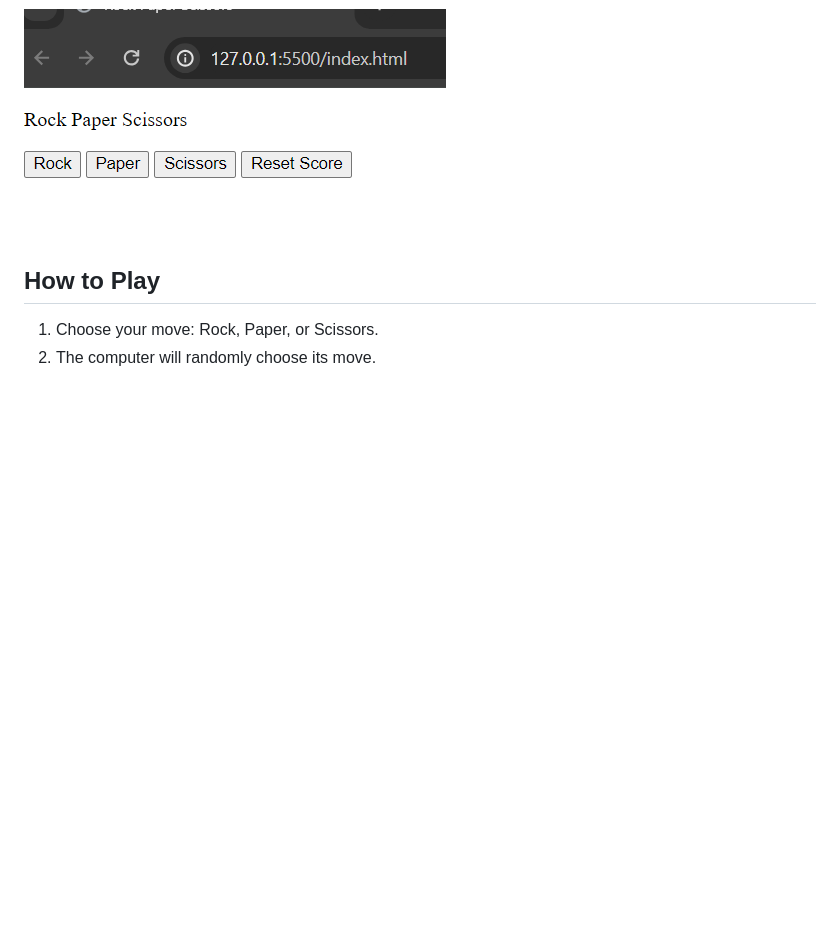
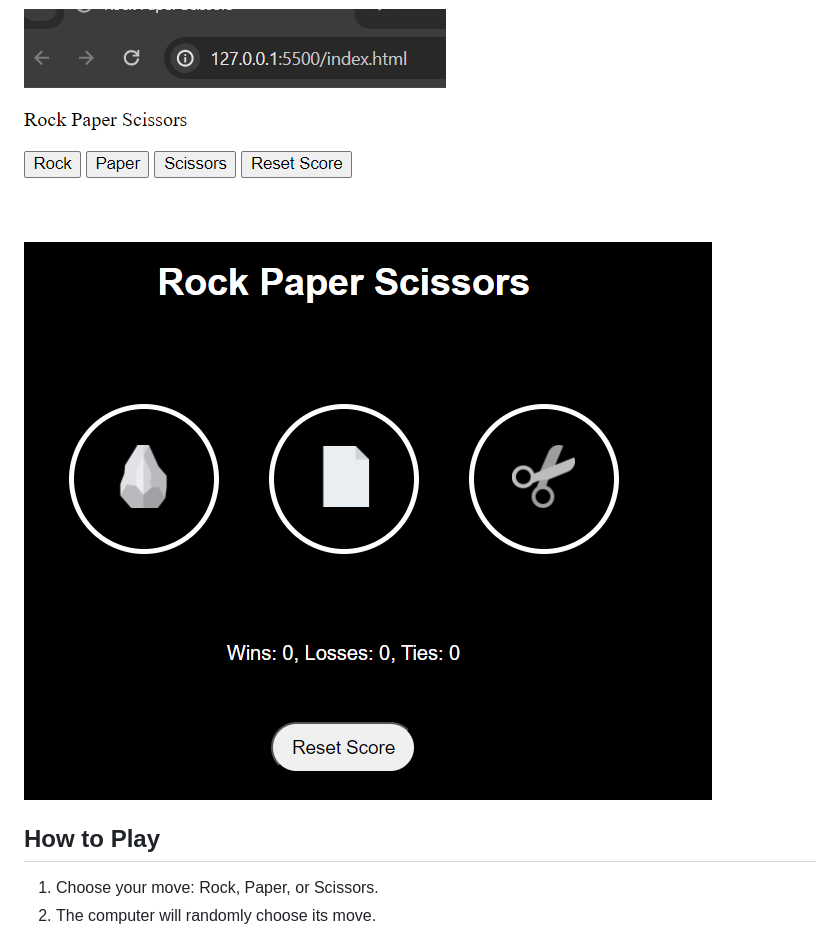
Before and after one commit to ziyadkadekara/rock_paper_scissors, a Markdown page: Readme.md, the part around the change. GitHub-like rendering; pictures changed too: images/version2.png (added); blank space fills up the shorter version.

Commit message:
Updated version 2

```diff
--- a/Readme.md
+++ b/Readme.md
@@ -16,6 +16,7 @@ You can watch the tutorial [here](https://www.youtube.com/watch?v=EerdGm-ehJQ).
 ## Screenshot
 
 ![Rock Paper Scissors Screenshot Intial stage](images/image.png)
+![Rock Paper Scissors Screenshot Version 2](images/version2.png)
 
 ## How to Play
 
```
Also changed, not shown: 3 other files.
